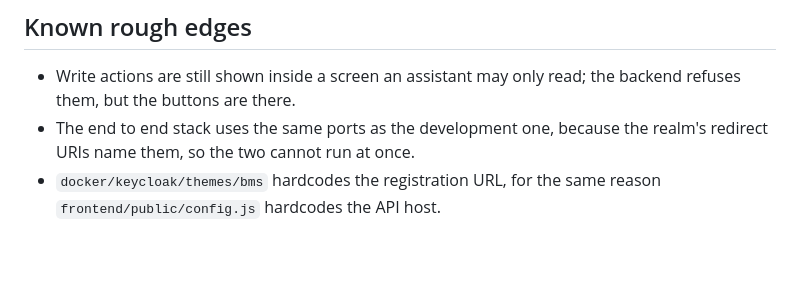
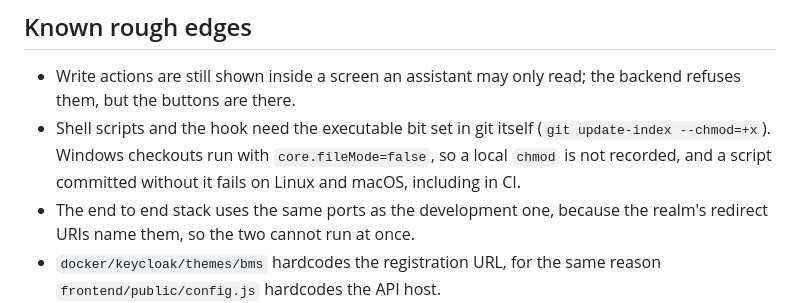
Before and after one commit to stephane-nganou/building-management-systems, a Markdown page: docs/IMPLEMENTATION_STATUS.md, the part around the change. Rendered like a GitHub page; blank space fills up the shorter version.

Commit message:
Make the shell scripts and the pre-push hook executable in git
The end to end job failed in CI with a permission error: scripts/e2e.sh was
committed as 100644. Windows checkouts run with core.fileMode=false, so the
local chmod was never recorded.

The same applies to .githooks/pre-push, which matters more quietly: git will
not run a hook that is not executable, so on Linux and macOS the gate would
have skipped without saying anything.

The start and stop scripts had the same latent problem, so they are fixed too;
the README tells mac and linux users to run them directly.

Co-Authored-By: Claude Opus 5 <noreply@anthropic.com>
Claude-Session: https://claude.ai/code/session_017GkQ84GjqDQpWraRm8v9hm

```diff
--- a/docs/IMPLEMENTATION_STATUS.md
+++ b/docs/IMPLEMENTATION_STATUS.md
@@ -110,6 +110,10 @@ again on a later read.
 
 - Write actions are still shown inside a screen an assistant may only read; the
   backend refuses them, but the buttons are there.
+- Shell scripts and the hook need the executable bit set in git itself
+  (`git update-index --chmod=+x`). Windows checkouts run with
+  `core.fileMode=false`, so a local `chmod` is not recorded, and a script
+  committed without it fails on Linux and macOS, including in CI.
 - The end to end stack uses the same ports as the development one, because the
   realm's redirect URIs name them, so the two cannot run at once.
 - `docker/keycloak/themes/bms` hardcodes the registration URL, for the same
```
